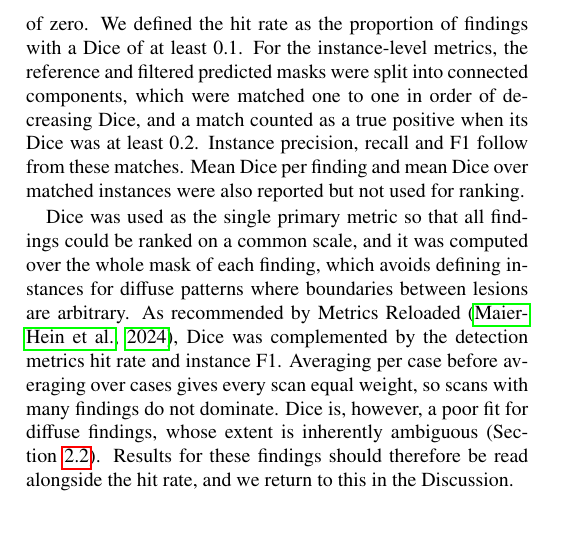
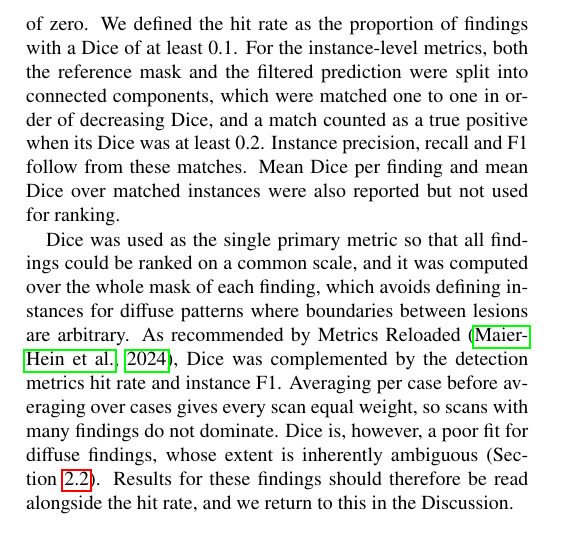
Before and after one commit to MohammedSB/rexgrounding-challenge-paper, a LaTeX paper (paper/main.tex): part of one column of page 5 of 25, cut so that both start at the same text. Compiled offline with pdfLaTeX.

Commit message:
Metrics: make clear both reference and prediction are split into components
Co-Authored-By: Claude Opus 5.5 <noreply@anthropic.com>

```diff
--- a/paper/main.tex
+++ b/paper/main.tex
@@ -531,8 +531,8 @@ any metric was computed, predicted connected components smaller than 10
 voxels were removed and at most the 50 largest components per finding were
 kept. An empty prediction for a finding scored a Dice
 of zero. We defined the hit rate as the proportion of findings
-with a Dice of at least 0.1. For the instance-level metrics, the reference
-and filtered predicted masks were split into connected components, which were
+with a Dice of at least 0.1. For the instance-level metrics, both the reference
+mask and the filtered prediction were split into connected components, which were
 matched one to one in order of decreasing Dice, and a match counted as a true
 positive when its Dice was at least 0.2. Instance precision, recall and F1
 follow from these matches. Mean Dice per finding and mean Dice over matched
```
Also changed, not shown: 1 other file.
